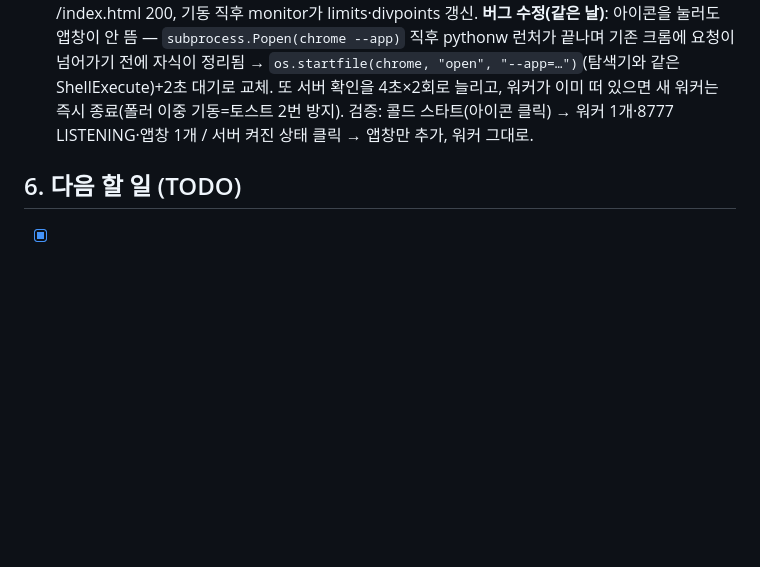
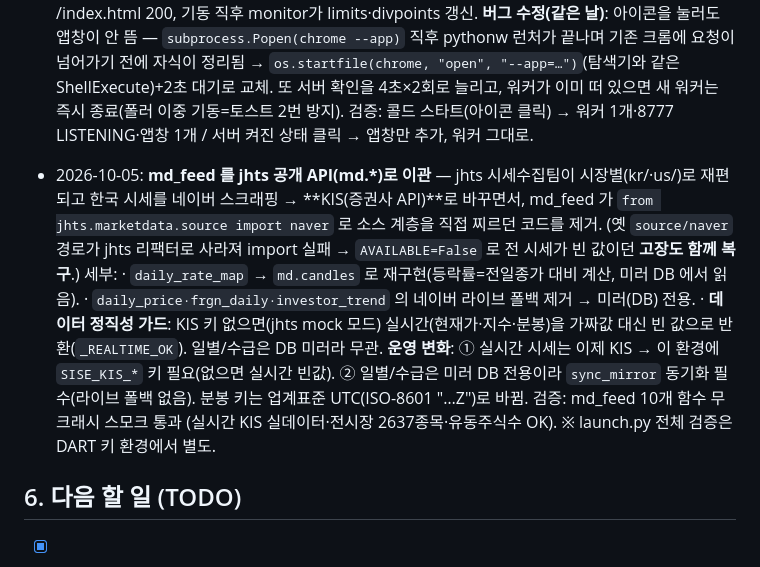
Before and after one commit to dodo486/gongsi-calendar, a Markdown page: PROJECT.md, the part around the change. Drawn GitHub-style; blank space fills up the shorter version.

Commit message:
docs(PROJECT): §5 진행로그 — md_feed 공개 API 이관 기록(2026-10-05)
CLAUDE.md 규칙(새 결정은 §5에 날짜·무엇·왜)에 따라 md_feed 이관을 기록.
소스계층 직접 침범 제거 → 공개 API, AVAILABLE 복구, 실시간=KIS(키 필요)·
일별/수급=미러DB, mock 가드, 분봉 UTC. 운영 변화(SISE_KIS_ 키·sync_mirror) 명시.

```diff
--- a/PROJECT.md
+++ b/PROJECT.md
@@ -232,6 +232,20 @@ python launch.py               # 폴러+웹 동시 기동 + 크롬 앱창 (바
   또 서버 확인을 4초×2회로 늘리고, 워커가 이미 떠 있으면 새 워커는 즉시 종료(폴러 이중 기동=토스트 2번 방지).
   검증: 콜드 스타트(아이콘 클릭) → 워커 1개·8777 LISTENING·앱창 1개 / 서버 켜진 상태 클릭 → 앱창만 추가, 워커 그대로.
 
+- 2026-10-05: **md_feed 를 jhts 공개 API(md.*)로 이관** — jhts 시세수집팀이 시장별(kr/·us/)로
+  재편되고 한국 시세를 네이버 스크래핑 → **KIS(증권사 API)**로 바꾸면서, md_feed 가
+  `from jhts.marketdata.source import naver` 로 소스 계층을 직접 찌르던 코드를 제거.
+  (옛 `source/naver` 경로가 jhts 리팩터로 사라져 import 실패 → `AVAILABLE=False` 로 전 시세가
+  빈 값이던 **고장도 함께 복구**.) 세부:
+  · `daily_rate_map` → `md.candles` 로 재구현(등락률=전일종가 대비 계산, 미러 DB 에서 읽음).
+  · `daily_price·frgn_daily·investor_trend` 의 네이버 라이브 폴백 제거 → 미러(DB) 전용.
+  · **데이터 정직성 가드**: KIS 키 없으면(jhts mock 모드) 실시간(현재가·지수·분봉)을 가짜값 대신
+    빈 값으로 반환(`_REALTIME_OK`). 일별/수급은 DB 미러라 무관.
+  **운영 변화**: ① 실시간 시세는 이제 KIS → 이 환경에 `SISE_KIS_*` 키 필요(없으면 실시간 빈값).
+  ② 일별/수급은 미러 DB 전용이라 `sync_mirror` 동기화 필수(라이브 폴백 없음).
+  분봉 키는 업계표준 UTC(ISO-8601 "…Z")로 바뀜. 검증: md_feed 10개 함수 무크래시 스모크 통과
+  (실시간 KIS 실데이터·전시장 2637종목·유동주식수 OK). ※ launch.py 전체 검증은 DART 키 환경에서 별도.
+
 ## 6. 다음 할 일 (TODO)
 
 - [x] 결정 4개 확정 (섹션 4)
```
